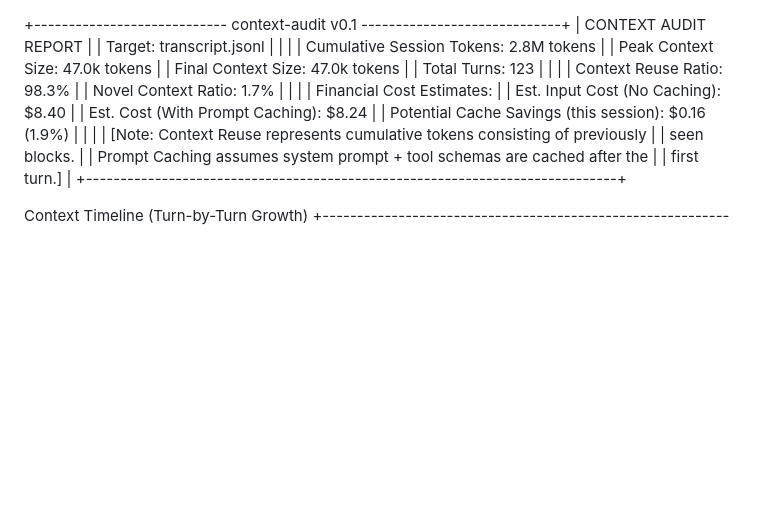
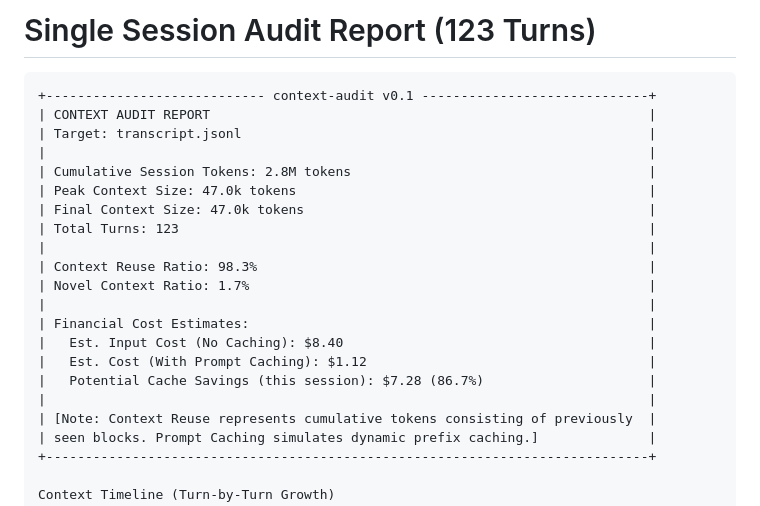
Before and after one commit to ishwar170695/context-audit, a Markdown page: examples/single_session_report.md, the part around one of its changes. GitHub-like rendering; blank space fills up the shorter version.

Commit message:
fix: wrap example ASCII tables in code blocks for clean GitHub markdown preview

````diff
--- a/examples/single_session_report.md
+++ b/examples/single_session_report.md
@@ -1,3 +1,6 @@
+# Single Session Audit Report (123 Turns)
+
+```text
 +---------------------------- context-audit v0.1 -----------------------------+
 | CONTEXT AUDIT REPORT                                                        |
 | Target: transcript.jsonl                                                    |
@@ -12,13 +15,11 @@
 |                                                                             |
 | Financial Cost Estimates:                                                   |
 |   Est. Input Cost (No Caching): $8.40                                       |
-|   Est. Cost (With Prompt Caching): $8.24                                    |
-|   Potential Cache Savings (this session): $0.16 (1.9%)                      |
+|   Est. Cost (With Prompt Caching): $1.12                                    |
+|   Potential Cache Savings (this session): $7.28 (86.7%)                     |
 |                                                                             |
 | [Note: Context Reuse represents cumulative tokens consisting of previously  |
-| seen blocks.                                                                |
-| Prompt Caching assumes system prompt + tool schemas are cached after the    |
-| first turn.]                                                                |
+| seen blocks. Prompt Caching simulates dynamic prefix caching.]              |
 +-----------------------------------------------------------------------------+
 
 Context Timeline (Turn-by-Turn Growth)
````
Also changed, not shown: other parts of examples/single_session_report.md (+1 -0 lines), examples/benchmark_summary.md (+4 -0 lines).
